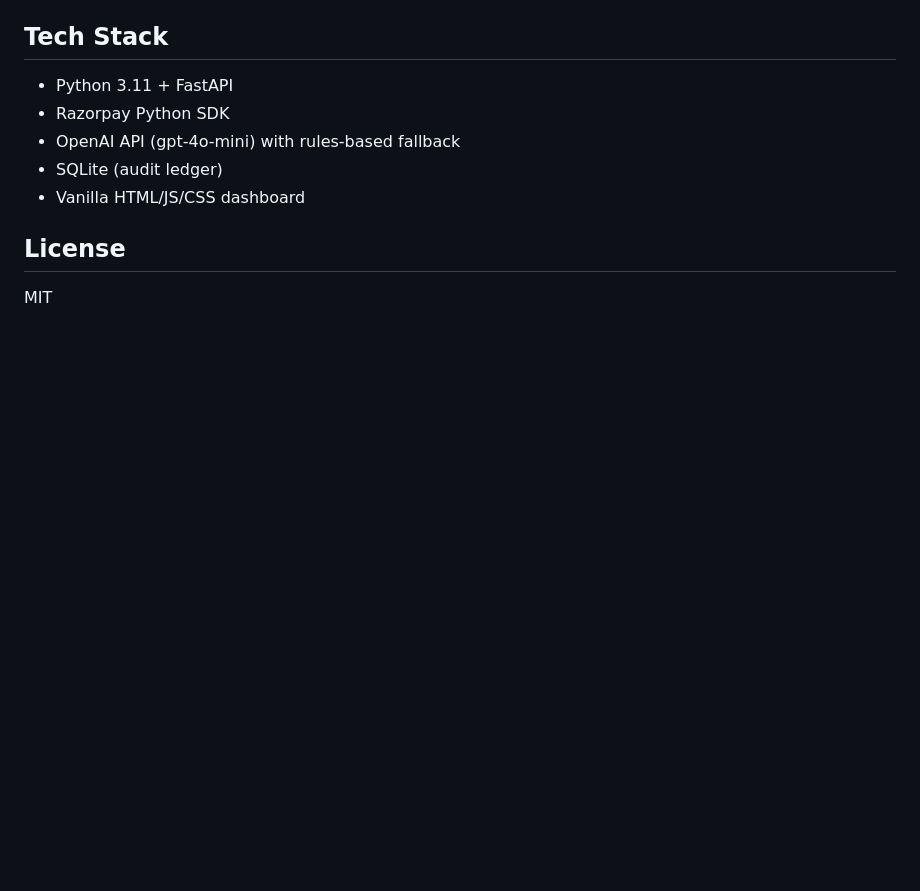
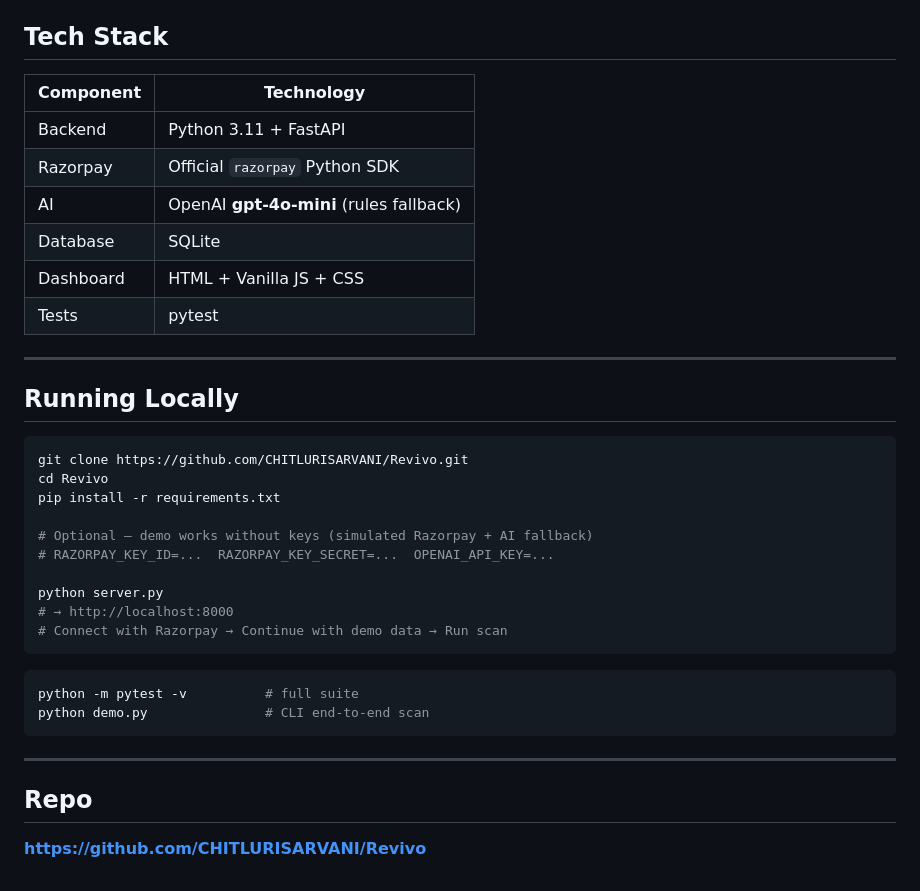
Before and after one commit to CHITLURISARVANI/Revivo, a Markdown page: README.md, the part around one of its changes. GitHub-like rendering; blank space fills up the shorter version.

````diff
--- a/README.md
+++ b/README.md
@@ -132,12 +94,39 @@ Merchant Dashboard → FastAPI → Orchestrator
 
 ## Tech Stack
 
-- Python 3.11 + FastAPI
-- Razorpay Python SDK
-- OpenAI API (gpt-4o-mini) with rules-based fallback
-- SQLite (audit ledger)
-- Vanilla HTML/JS/CSS dashboard
+| Component | Technology |
+|---|---|
+| Backend | Python 3.11 + FastAPI |
+| Razorpay | Official `razorpay` Python SDK |
+| AI | OpenAI **gpt-4o-mini** (rules fallback) |
+| Database | SQLite |
+| Dashboard | HTML + Vanilla JS + CSS |
+| Tests | pytest |
 
-## License
+---
 
-MIT
+## Running Locally
+
+```bash
+git clone https://github.com/CHITLURISARVANI/Revivo.git
+cd Revivo
+pip install -r requirements.txt
+
+# Optional — demo works without keys (simulated Razorpay + AI fallback)
+# RAZORPAY_KEY_ID=...  RAZORPAY_KEY_SECRET=...  OPENAI_API_KEY=...
+
+python server.py
+# → http://localhost:8000
+# Connect with Razorpay → Continue with demo data → Run scan
+```
+
+```bash
+python -m pytest -v          # full suite
+python demo.py               # CLI end-to-end scan
+```
+
+---
+
+## Repo
+
+**https://github.com/CHITLURISARVANI/Revivo**
````
Also changed, not shown: other parts of README.md (+71 -109 lines).
